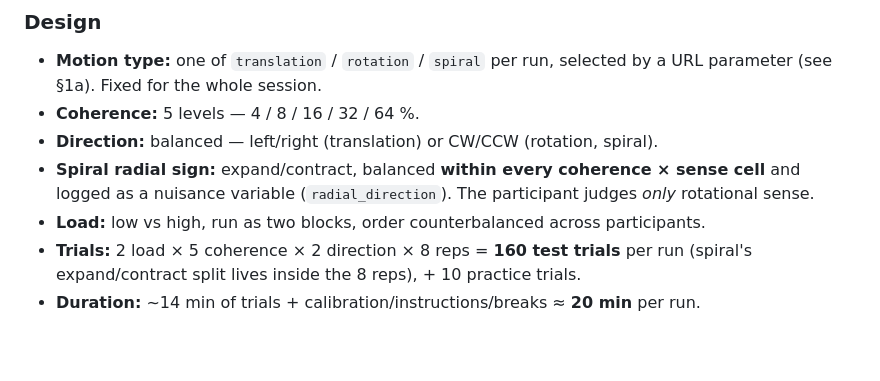
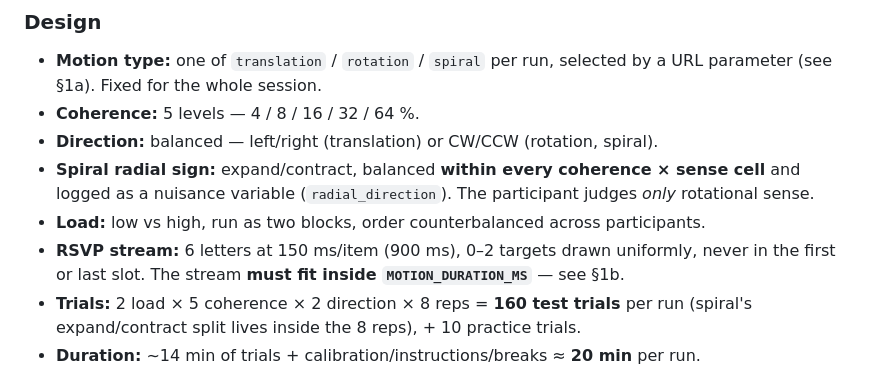
Before and after one commit to markwgreenlee/online-rdk-experiment, a Markdown page: README.md, the part around one of its changes. Rendered like a GitHub page; blank space fills up the shorter version.

```diff
--- a/README.md
+++ b/README.md
@@ -63,6 +64,9 @@ function) in the high-load blocks — panel *b* of the figure above.
   (`radial_direction`). The participant judges *only* rotational sense.
 - **Load:** low vs high, run as two blocks, order counterbalanced across
   participants.
+- **RSVP stream:** 6 letters at 150 ms/item (900 ms), 0–2 targets drawn
+  uniformly, never in the first or last slot. The stream **must fit inside
+  `MOTION_DURATION_MS`** — see §1b.
 - **Trials:** 2 load × 5 coherence × 2 direction × 8 reps = **160 test trials**
   per run (spiral's expand/contract split lives inside the 8 reps), + 10
   practice trials.
```
Also changed, not shown: other parts of README.md (+48 -2 lines).
